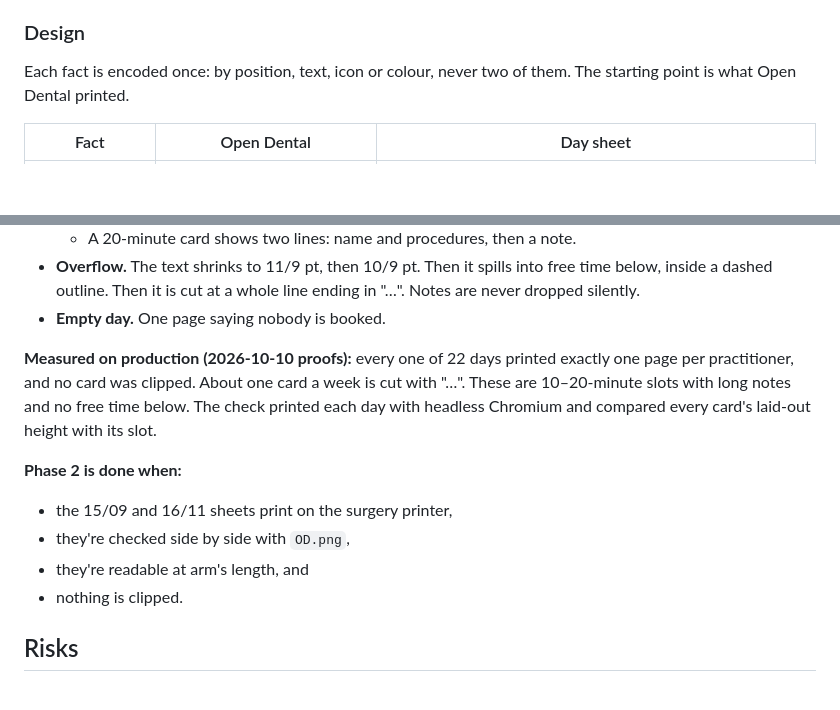
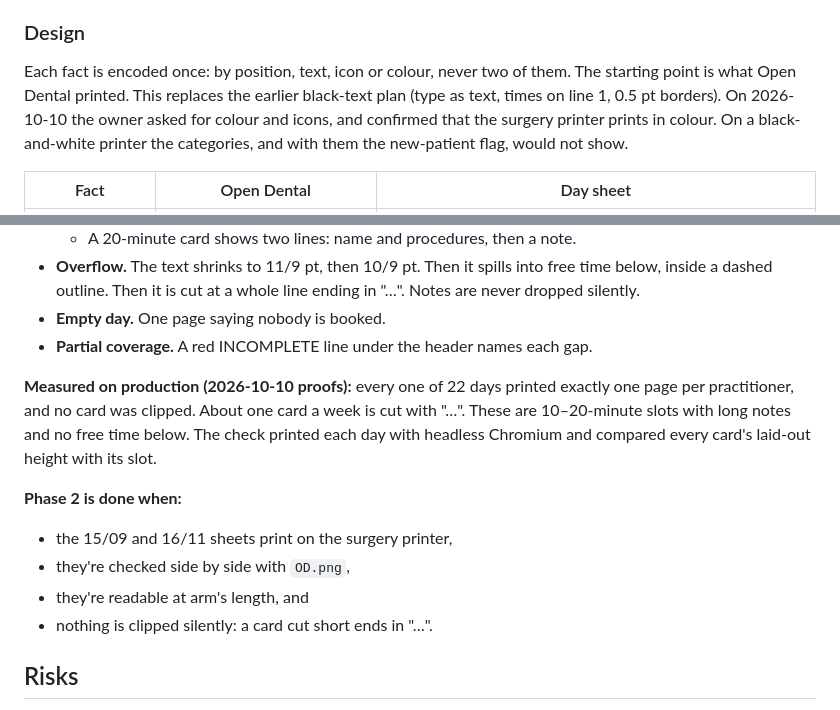
Before and after one commit to corrin/dental_practice_admin, a Markdown page: docs/plans/day-sheet.md, 2 parts joined by grey strips. Drawn GitHub-style; blank space fills up the shorter version.

Commit message:
State what the design replaces, the partial warning, and the clipping criterion
Co-Authored-By: Claude Opus 5.5 <noreply@anthropic.com>

```diff
--- a/docs/plans/day-sheet.md
+++ b/docs/plans/day-sheet.md
@@ -199,7 +199,10 @@ against 22 production days, 15/09 to 16/11 (see "Design" below).
 ### Design
 
 Each fact is encoded once: by position, text, icon or colour, never two of them. The
-starting point is what Open Dental printed.
+starting point is what Open Dental printed. This replaces the earlier black-text plan (type as
+text, times on line 1, 0.5 pt borders). On 2026-10-10 the owner asked for colour and icons, and
+confirmed that the surgery printer prints in colour. On a black-and-white printer the
+categories, and with them the new-patient flag, would not show.
 
 | Fact | Open Dental | Day sheet |
 |---|---|---|
@@ -228,6 +231,7 @@ starting point is what Open Dental printed.
   below, inside a dashed outline. Then it is cut at a whole line ending in "…". Notes are
   never dropped silently.
 - **Empty day.** One page saying nobody is booked.
+- **Partial coverage.** A red INCOMPLETE line under the header names each gap.
 
 **Measured on production (2026-10-10 proofs):** every one of 22 days printed exactly one page
 per practitioner, and no card was clipped. About one card a week is cut with "…". These
@@ -238,7 +242,7 @@ with headless Chromium and compared every card's laid-out height with its slot.
 - the 15/09 and 16/11 sheets print on the surgery printer,
 - they're checked side by side with `OD.png`,
 - they're readable at arm's length, and
-- nothing is clipped.
+- nothing is clipped silently: a card cut short ends in "…".
 
 ## Risks
 
```
